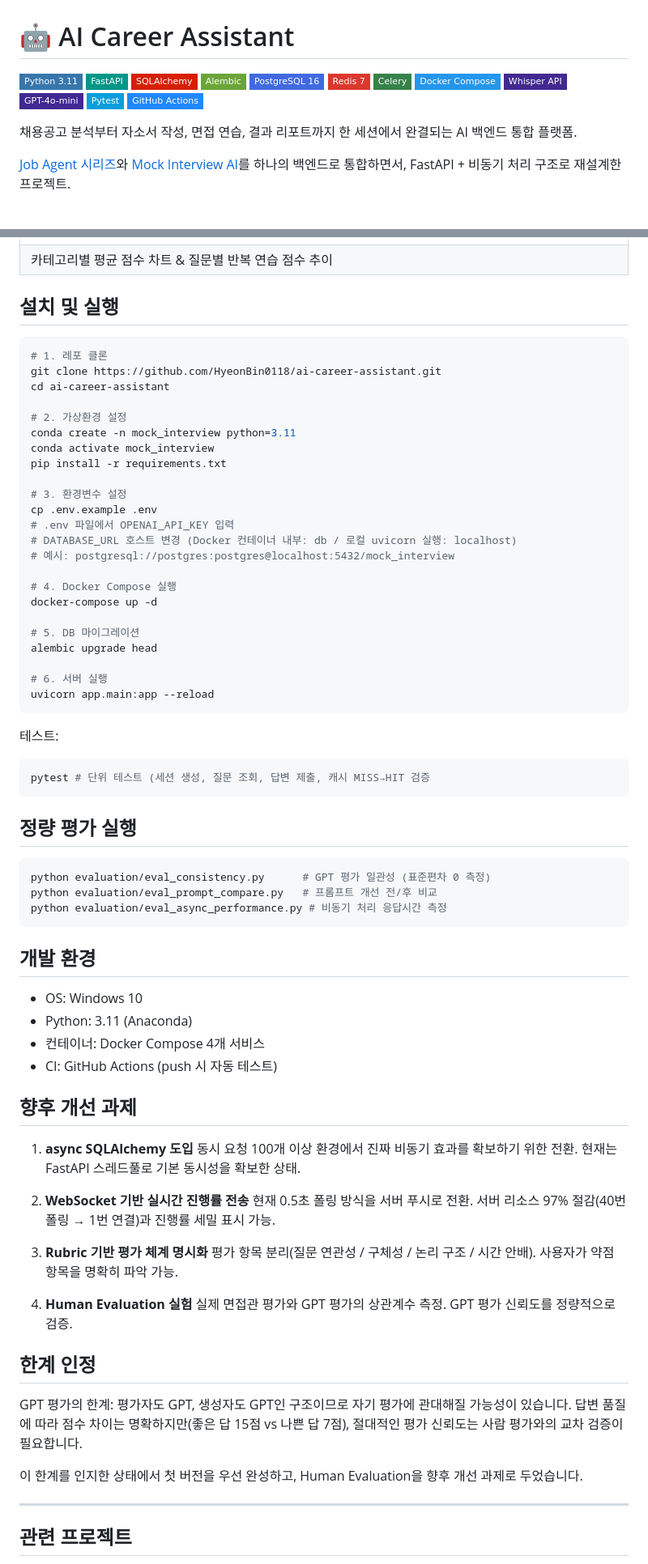
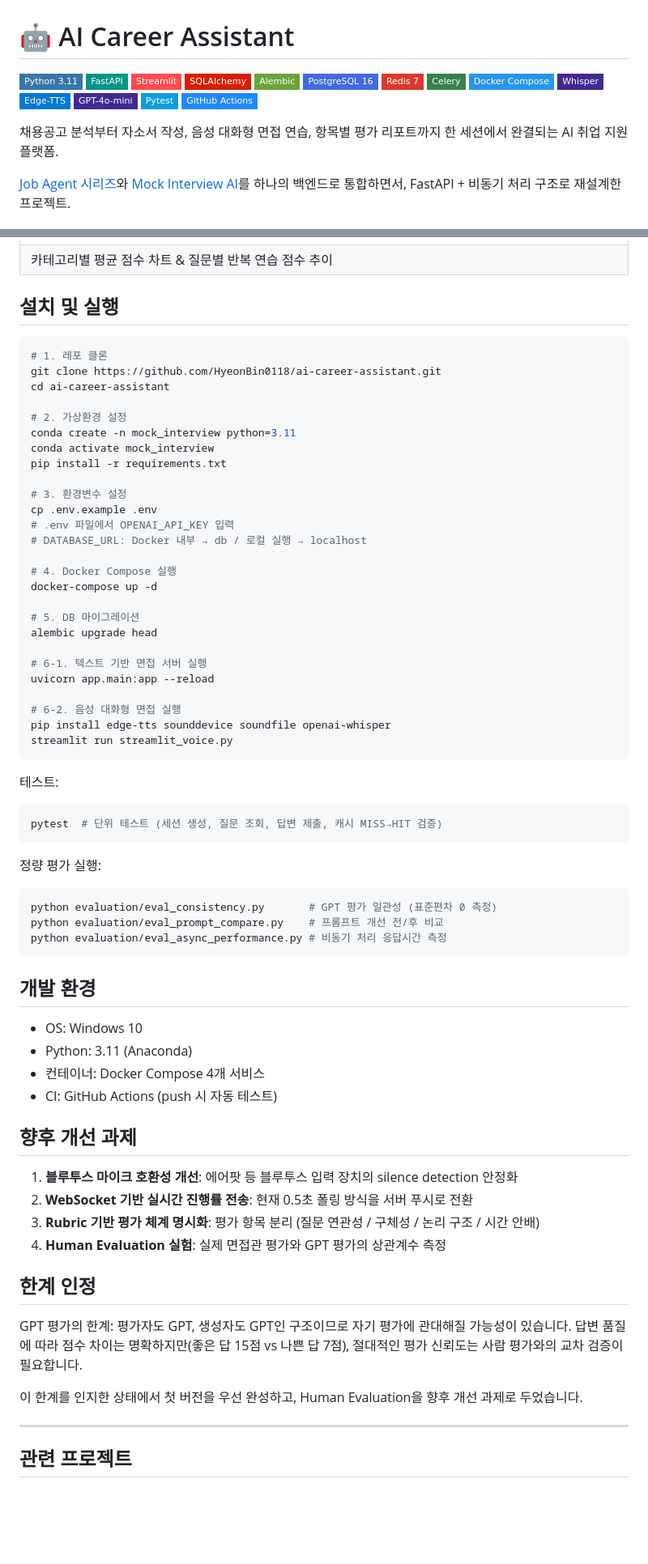
Before and after one commit to HyeonBin0118/ai-career-assistant, a Markdown page: README.md, 2 parts joined by grey strips. Shown at 81% size. GitHub-like rendering; badges without logos; blank space fills up the shorter version.

````diff
--- a/README.md
+++ b/README.md
@@ -2,19 +2,21 @@
 
 ![Python](https://img.shields.io/badge/Python_3.11-3776AB?style=flat-square&logo=python&logoColor=white)
 ![FastAPI](https://img.shields.io/badge/FastAPI-009688?style=flat-square&logo=fastapi&logoColor=white)
+![Streamlit](https://img.shields.io/badge/Streamlit-FF4B4B?style=flat-square&logo=streamlit&logoColor=white)
 ![SQLAlchemy](https://img.shields.io/badge/SQLAlchemy-D71F00?style=flat-square&logo=sqlalchemy&logoColor=white)
 ![Alembic](https://img.shields.io/badge/Alembic-6BA539?style=flat-square&logoColor=white)
 ![PostgreSQL](https://img.shields.io/badge/PostgreSQL_16-4169E1?style=flat-square&logo=postgresql&logoColor=white)
 ![Redis](https://img.shields.io/badge/Redis_7-DC382D?style=flat-square&logo=redis&logoColor=white)
 ![Celery](https://img.shields.io/badge/Celery-37814A?style=flat-square&logo=celery&logoColor=white)
 ![Docker](https://img.shields.io/badge/Docker_Compose-2496ED?style=flat-square&logo=docker&logoColor=white)
-![Whisper](https://img.shields.io/badge/Whisper_API-412991?style=flat-square&logo=openai&logoColor=white)
+![Whisper](https://img.shields.io/badge/Whisper-412991?style=flat-square&logo=openai&logoColor=white)
+![Edge-TTS](https://img.shields.io/badge/Edge--TTS-0078D4?style=flat-square&logo=microsoft&logoColor=white)
 ![GPT](https://img.shields.io/badge/GPT--4o--mini-412991?style=flat-square&logo=openai&logoColor=white)
 ![Pytest](https://img.shields.io/badge/Pytest-0A9EDC?style=flat-square&logo=pytest&logoColor=white)
 ![GitHub Actions](https://img.shields.io/badge/GitHub_Actions-2088FF?style=flat-square&logo=githubactions&logoColor=white)
 
 
-채용공고 분석부터 자소서 작성, 면접 연습, 결과 리포트까지 한 세션에서 완결되는 AI 백엔드 통합 플랫폼.
+채용공고 분석부터 자소서 작성, 음성 대화형 면접 연습, 항목별 평가 리포트까지 한 세션에서 완결되는 AI 취업 지원 플랫폼.
 
 [Job Agent 시리즈](https://github.com/HyeonBin0118/job-agent-v3)와 [Mock Interview AI](https://github.com/HyeonBin0118/mock-interview-ai)를 하나의 백엔드로 통합하면서, FastAPI + 비동기 처리 구조로 재설계한 프로젝트.
 
@@ -210,7 +235,7 @@ streamlit run streamlit_voice.py
 | |
 |---|
 | ![연습 기록 상세](images/history_detail.png) |
-|카테고리별 평균 점수 차트 & 질문별 반복 연습 점수 추이|
+| 카테고리별 평균 점수 차트 & 질문별 반복 연습 점수 추이 |
 
 ## 설치 및 실행
 
@@ -227,8 +252,7 @@ pip install -r requirements.txt
 # 3. 환경변수 설정
 cp .env.example .env
 # .env 파일에서 OPENAI_API_KEY 입력
-# DATABASE_URL 호스트 변경 (Docker 컨테이너 내부: db / 로컬 uvicorn 실행: localhost)
-# 예시: postgresql://postgres:postgres@localhost:5432/mock_interview
+# DATABASE_URL: Docker 내부 → db / 로컬 실행 → localhost
 
 # 4. Docker Compose 실행
 docker-compose up -d
@@ -236,20 +260,26 @@ docker-compose up -d
 # 5. DB 마이그레이션
 alembic upgrade head
 
-# 6. 서버 실행
+# 6-1. 텍스트 기반 면접 서버 실행
 uvicorn app.main:app --reload
+
+# 6-2. 음성 대화형 면접 실행
+pip install edge-tts sounddevice soundfile openai-whisper
+streamlit run streamlit_voice.py
 ```
 
 테스트:
 ```bash
-pytest # 단위 테스트 (세션 생성, 질문 조회, 답변 제출, 캐시 MISS→HIT 검증
+pytest  # 단위 테스트 (세션 생성, 질문 조회, 답변 제출, 캐시 MISS→HIT 검증)
 ```
-## 정량 평가 실행
+
+정량 평가 실행:
 ```bash
-python evaluation/eval_consistency.py      # GPT 평가 일관성 (표준편차 0 측정)
-python evaluation/eval_prompt_compare.py   # 프롬프트 개선 전/후 비교
+python evaluation/eval_consistency.py       # GPT 평가 일관성 (표준편차 0 측정)
+python evaluation/eval_prompt_compare.py    # 프롬프트 개선 전/후 비교
 python evaluation/eval_async_performance.py # 비동기 처리 응답시간 측정
 ```
+
 ## 개발 환경
 
 - OS: Windows 10
@@ -259,17 +289,10 @@ python evaluation/eval_async_performance.py # 비동기 처리 응답시간 측
 
 ## 향후 개선 과제
 
-1. **async SQLAlchemy 도입**
-동시 요청 100개 이상 환경에서 진짜 비동기 효과를 확보하기 위한 전환. 현재는 FastAPI 스레드풀로 기본 동시성을 확보한 상태.
-
-2. **WebSocket 기반 실시간 진행률 전송**
-현재 0.5초 폴링 방식을 서버 푸시로 전환. 서버 리소스 97% 절감(40번 폴링 → 1번 연결)과 진행률 세밀 표시 가능.
-
-3. **Rubric 기반 평가 체계 명시화**
-평가 항목 분리(질문 연관성 / 구체성 / 논리 구조 / 시간 안배). 사용자가 약점 항목을 명확히 파악 가능.
-
-4. **Human Evaluation 실험**
-실제 면접관 평가와 GPT 평가의 상관계수 측정. GPT 평가 신뢰도를 정량적으로 검증.
+1. **블루투스 마이크 호환성 개선**: 에어팟 등 블루투스 입력 장치의 silence detection 안정화
+2. **WebSocket 기반 실시간 진행률 전송**: 현재 0.5초 폴링 방식을 서버 푸시로 전환
+3. **Rubric 기반 평가 체계 명시화**: 평가 항목 분리 (질문 연관성 / 구체성 / 논리 구조 / 시간 안배)
+4. **Human Evaluation 실험**: 실제 면접관 평가와 GPT 평가의 상관계수 측정
 
 ## 한계 인정
 
@@ -278,6 +301,7 @@ GPT 평가의 한계: 평가자도 GPT, 생성자도 GPT인 구조이므로 자
 이 한계를 인지한 상태에서 첫 버전을 우선 완성하고, Human Evaluation을 향후 개선 과제로 두었습니다.
 
 ---
+
 ## 관련 프로젝트
 
 - [Mock Interview AI](https://github.com/HyeonBin0118/mock-interview-ai) — 이 프로젝트의 출발점 (음성 평가 파이프라인)
````
Also changed, not shown: other parts of README.md (+109 -86 lines).
